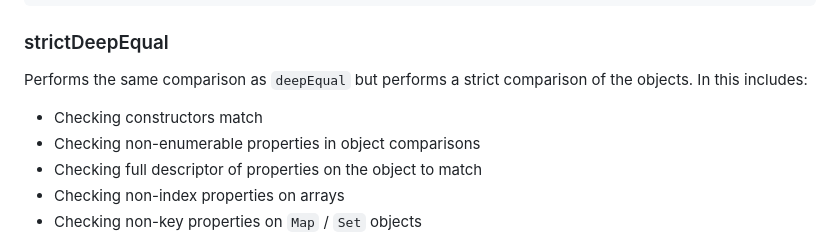
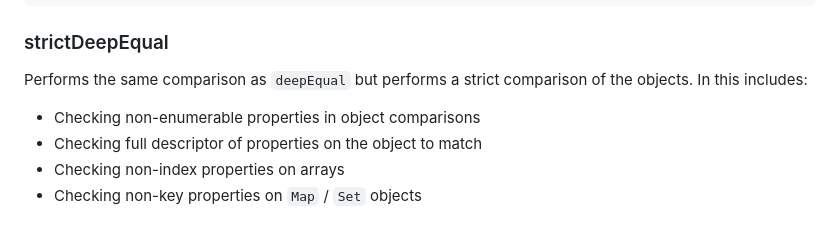
Before and after one commit to planttheidea/fast-equals, a Markdown page: README.md, the part around the change. Drawn GitHub-style.

Commit message:
update documentation for `constructor` equality checks

```diff
--- a/README.md
+++ b/README.md
@@ -162,7 +162,6 @@ console.log(circularShallowEqual(array, [array])); // false
 
 Performs the same comparison as `deepEqual` but performs a strict comparison of the objects. In this includes:
 
-- Checking constructors match
 - Checking non-enumerable properties in object comparisons
 - Checking full descriptor of properties on the object to match
 - Checking non-index properties on arrays
```
Also changed, not shown: CHANGELOG.md (+4 -0 lines).
